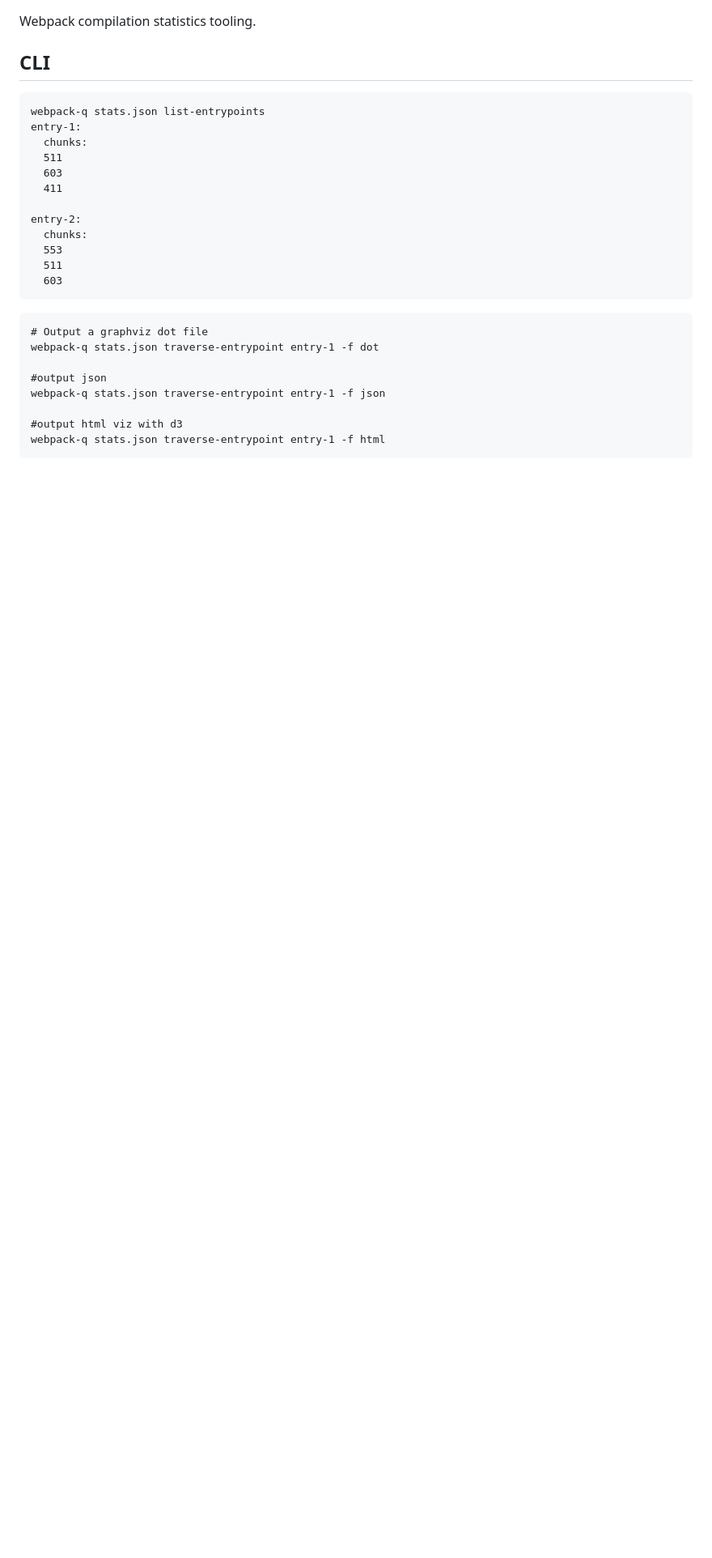
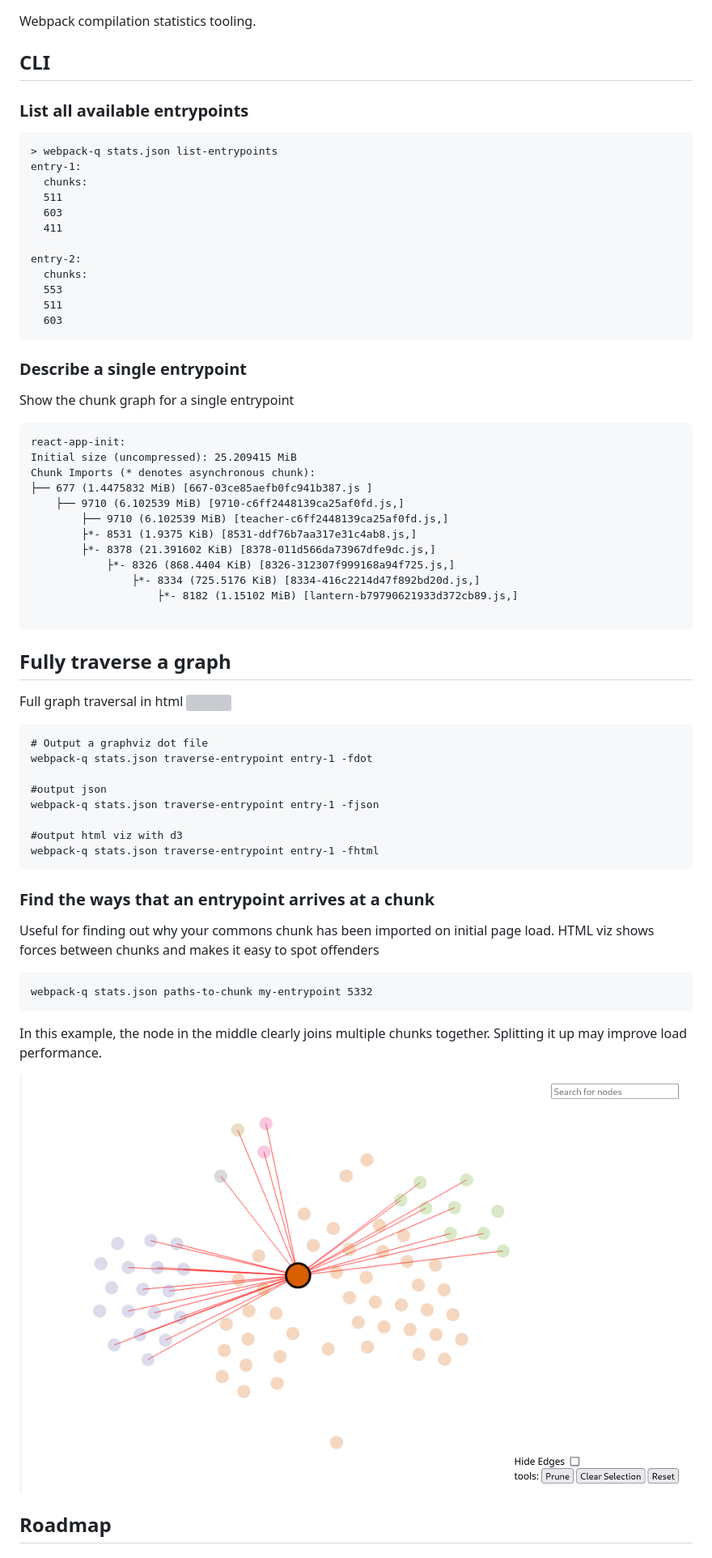
Before and after one commit to kvnvelasco/webpack-stats, a Markdown page: README.md, the part around the change printed below. Shown: that part at 81% size. Drawn GitHub-style; pictures changed too: static/linking_files.png (added); blank space fills up the shorter version; grey boxes are pictures that could not be loaded.

Commit message:
Add a better readme

````diff
--- a/README.md
+++ b/README.md
@@ -4,8 +4,9 @@ Webpack compilation statistics tooling.
 
 ## CLI
 
+### List all available entrypoints
 ```
-webpack-q stats.json list-entrypoints
+> webpack-q stats.json list-entrypoints
 entry-1:
   chunks:
   511
@@ -18,18 +19,49 @@ entry-2:
   511
   603
 ```
+### Describe a single entrypoint
+Show the chunk graph for a single entrypoint
+```
+react-app-init:
+Initial size (uncompressed): 25.209415 MiB
+Chunk Imports (* denotes asynchronous chunk):
+├── 677 (1.4475832 MiB) [667-03ce85aefb0fc941b387.js ]
+    ├── 9710 (6.102539 MiB) [9710-c6ff2448139ca25af0fd.js,]
+        ├── 9710 (6.102539 MiB) [teacher-c6ff2448139ca25af0fd.js,]
+        ├*- 8531 (1.9375 KiB) [8531-ddf76b7aa317e31c4ab8.js,]
+        ├*- 8378 (21.391602 KiB) [8378-011d566da73967dfe9dc.js,]
+            ├*- 8326 (868.4404 KiB) [8326-312307f999168a94f725.js,]
+                ├*- 8334 (725.5176 KiB) [8334-416c2214d47f892bd20d.js,]
+                    ├*- 8182 (1.15102 MiB) [lantern-b79790621933d372cb89.js,]
 
 ```
+
+## Fully traverse a graph
+Full graph traversal in html
+![](./static/full_traversal.png)
+```
 # Output a graphviz dot file
-webpack-q stats.json traverse-entrypoint entry-1 -f dot
+webpack-q stats.json traverse-entrypoint entry-1 -fdot
 
 #output json
-webpack-q stats.json traverse-entrypoint entry-1 -f json
+webpack-q stats.json traverse-entrypoint entry-1 -fjson
 
 #output html viz with d3
-webpack-q stats.json traverse-entrypoint entry-1 -f html
+webpack-q stats.json traverse-entrypoint entry-1 -fhtml
 ```
 
+### Find the ways that an entrypoint arrives at a chunk
+Useful for finding out why your commons chunk has been imported on
+initial page load. HTML viz shows forces between chunks and makes it easy
+to spot offenders
+
+```
+webpack-q stats.json paths-to-chunk my-entrypoint 5332
+```
+In this example, the node in the middle clearly joins multiple chunks together.
+Splitting it up may improve load performance.
+![](./static/linking_files.png)
 
 
+## Roadmap
 
````
Also changed, not shown: other parts of README.md (+7 -2 lines), 1 other file.
